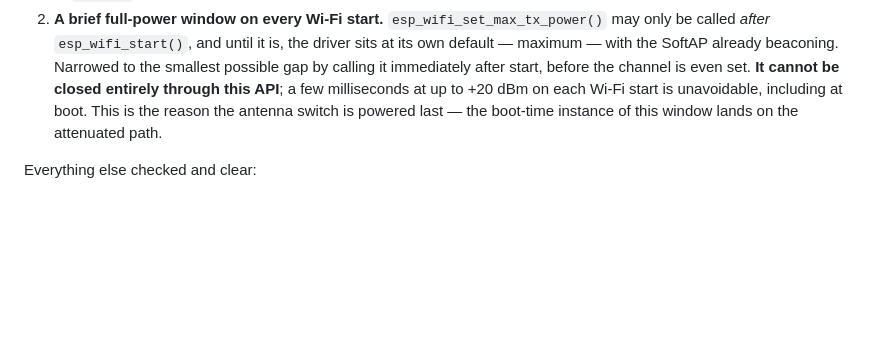
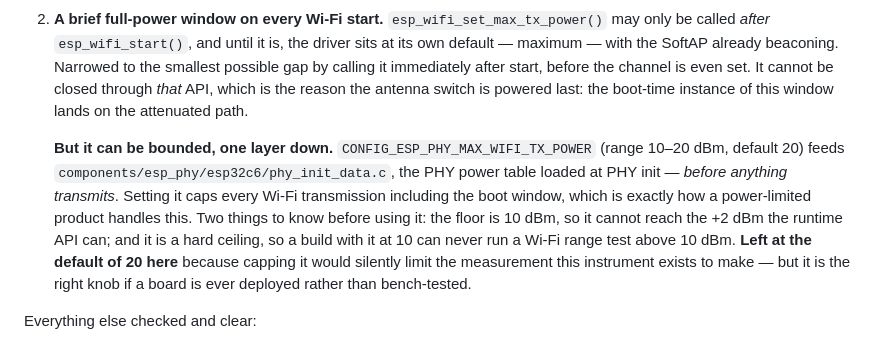
Before and after one commit to BucketShoes/EspRangeTest, a Markdown page: CONTEXT.md, the part around the change. Drawn GitHub-style; blank space fills up the shorter version.

Commit message:
Correct: the Wi-Fi boot power window can be bounded at PHY level
Earlier note said a few milliseconds at up to +20 dBm on each Wi-Fi start
was unavoidable. That is true of esp_wifi_set_max_tx_power(), which
cannot be called before esp_wifi_start(), but not of the PHY underneath
it: CONFIG_ESP_PHY_MAX_WIFI_TX_POWER feeds the power table in
esp_phy/esp32c6/phy_init_data.c, which is loaded at PHY init before
anything transmits, so it caps the boot window too.

Left at its default of 20 rather than applied, because it is a hard
ceiling - a build capped at 10 dBm could never run a Wi-Fi range test
above 10 dBm, which would silently limit the measurement. Recorded as the
right knob for a deployed board rather than a bench instrument. Its floor
is 10 dBm, so it cannot reach the +2 dBm the runtime API offers.

Co-Authored-By: Claude Opus 5 <noreply@anthropic.com>

```diff
--- a/CONTEXT.md
+++ b/CONTEXT.md
@@ -345,10 +345,19 @@ open one. Two real gaps were found:
 2. **A brief full-power window on every Wi-Fi start.** `esp_wifi_set_max_tx_power()` may only
    be called *after* `esp_wifi_start()`, and until it is, the driver sits at its own default —
    maximum — with the SoftAP already beaconing. Narrowed to the smallest possible gap by
-   calling it immediately after start, before the channel is even set. **It cannot be closed
-   entirely through this API**; a few milliseconds at up to +20 dBm on each Wi-Fi start is
-   unavoidable, including at boot. This is the reason the antenna switch is powered last —
-   the boot-time instance of this window lands on the attenuated path.
+   calling it immediately after start, before the channel is even set. It cannot be closed
+   through *that* API, which is the reason the antenna switch is powered last: the boot-time
+   instance of this window lands on the attenuated path.
+
+   **But it can be bounded, one layer down.** `CONFIG_ESP_PHY_MAX_WIFI_TX_POWER` (range 10–20
+   dBm, default 20) feeds `components/esp_phy/esp32c6/phy_init_data.c`, the PHY power table
+   loaded at PHY init — *before anything transmits*. Setting it caps every Wi-Fi transmission
+   including the boot window, which is exactly how a power-limited product handles this. Two
+   things to know before using it: the floor is 10 dBm, so it cannot reach the +2 dBm the
+   runtime API can; and it is a hard ceiling, so a build with it at 10 can never run a Wi-Fi
+   range test above 10 dBm. **Left at the default of 20 here** because capping it would
+   silently limit the measurement this instrument exists to make — but it is the right knob if
+   a board is ever deployed rather than bench-tested.
 
 Everything else checked and clear:
 - 802.15.4 power is set in `rt_154_start()` before the transmit task exists, so no frame
```
